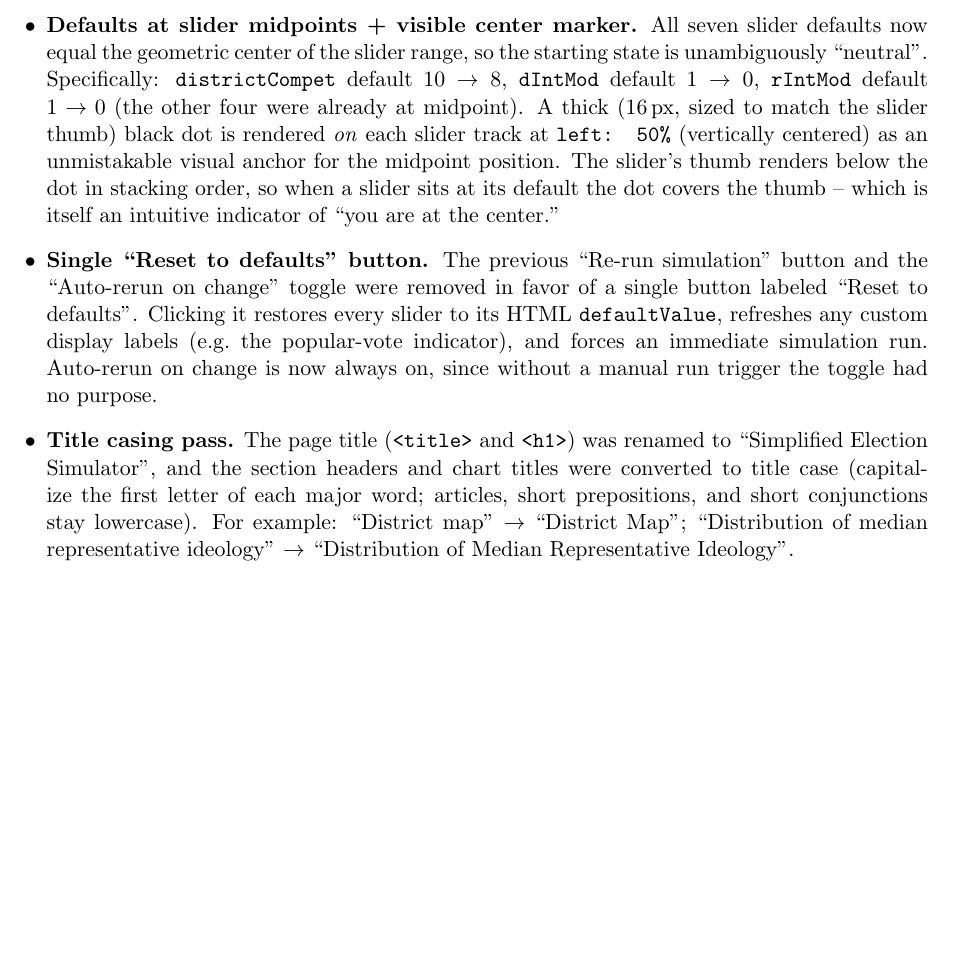
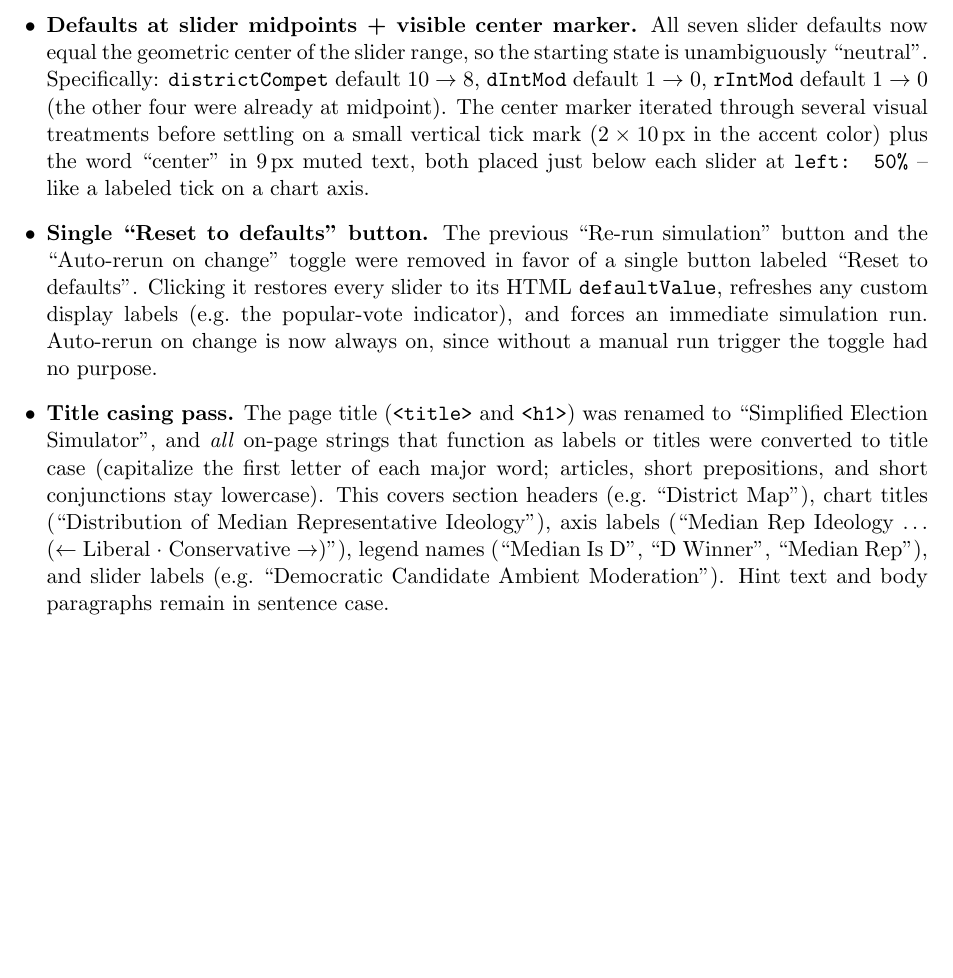
Before and after one commit to halevigil/competitive-districts, a LaTeX document (simple_model.tex): part of page 4 of 4, cut so that both start at the same text. Compiled offline with pdfLaTeX.

Commit message:
Center marker redesign + title case sweep across all UI labels
- Replace the rejected 16px black dot with a small vertical tick mark
  (2x10px in the accent color) and a 9px 'center' caption directly below
  each slider's midpoint -- like a labeled tick on a chart axis
- Apply title case to every label/title string in the UI:
    Section headers: 'Election Environment', 'District Map', etc.
    Chart titles: 'Distribution of Median Representative Ideology', ...
    Axis titles: 'Median Rep Ideology (← Liberal · Conservative →)', ...
    Legend names: 'Median Is D/R', 'D/R Winner', 'Median Rep'
    Slider labels: 'Democratic Candidate Ambient Moderation', etc.
  Hint text and body paragraphs stay in sentence case.
- Update simple_model.tex changelog with both items

Co-Authored-By: Claude Opus 4.7 (1M context) <noreply@anthropic.com>

```diff
--- a/simple_model.tex
+++ b/simple_model.tex
@@ -229,14 +229,12 @@ of $\tilde{r}$ is symmetric around $0$ and $\Pr[P(\tilde{r}) = R] = \tfrac{1}{2}
         slider range, so the starting state is unambiguously ``neutral''.
         Specifically: \texttt{districtCompet} default $10 \to 8$,
         \texttt{dIntMod} default $1 \to 0$, \texttt{rIntMod} default
-        $1 \to 0$ (the other four were already at midpoint). A thick
-        ($16$\,px, sized to match the slider thumb) black dot is rendered
-        \emph{on} each slider track at \texttt{left: 50\%} (vertically
-        centered) as an unmistakable visual anchor for the midpoint
-        position. The slider's thumb renders below the dot in stacking
-        order, so when a slider sits at its default the dot covers the
-        thumb -- which is itself an intuitive indicator of ``you are at
-        the center.''
+        $1 \to 0$ (the other four were already at midpoint). The center
+        marker iterated through several visual treatments before settling
+        on a small vertical tick mark ($2 \times 10$\,px in the accent
+        color) plus the word ``center'' in $9$\,px muted text, both
+        placed just below each slider at \texttt{left: 50\%} -- like a
+        labeled tick on a chart axis.
   \item \textbf{Single ``Reset to defaults'' button.} The previous
         ``Re-run simulation'' button and the ``Auto-rerun on change''
         toggle were removed in favor of a single button labeled
@@ -247,12 +245,17 @@ of $\tilde{r}$ is symmetric around $0$ and $\Pr[P(\tilde{r}) = R] = \tfrac{1}{2}
         without a manual run trigger the toggle had no purpose.
   \item \textbf{Title casing pass.} The page title (\texttt{<title>} and
         \texttt{<h1>}) was renamed to ``Simplified Election Simulator'',
-        and the section headers and chart titles were converted to
-        title case (capitalize the first letter of each major word;
-        articles, short prepositions, and short conjunctions stay
-        lowercase). For example: ``District map'' $\to$ ``District Map'';
-        ``Distribution of median representative ideology'' $\to$
-        ``Distribution of Median Representative Ideology''.
+        and \emph{all} on-page strings that function as labels or titles
+        were converted to title case (capitalize the first letter of
+        each major word; articles, short prepositions, and short
+        conjunctions stay lowercase). This covers section headers
+        (e.g.\ ``District Map''), chart titles (``Distribution of Median
+        Representative Ideology''), axis labels (``Median Rep Ideology
+        \ldots\ ($\leftarrow$ Liberal $\cdot$ Conservative $\rightarrow$)''),
+        legend names (``Median Is D'', ``D Winner'', ``Median Rep''),
+        and slider labels (e.g.\ ``Democratic Candidate Ambient
+        Moderation''). Hint text and body paragraphs remain in
+        sentence case.
 \end{itemize}
 
 \end{document}
```
Also changed, not shown: 1 other file.
